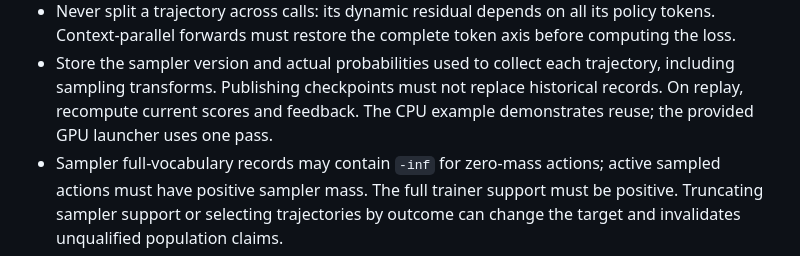
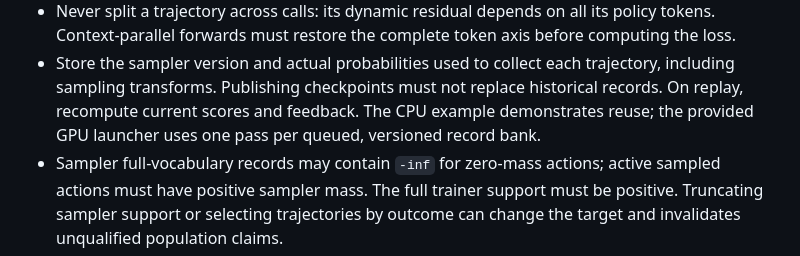
Before and after one commit to yifanzhang-pro/KLPO, a Markdown page: docs/training.md, the part around the change. GitHub-like rendering.

Commit message:
Document asynchronous Molt execution

```diff
--- a/docs/training.md
+++ b/docs/training.md
@@ -213,7 +213,7 @@ assumptions. Finite-M noise does not guarantee a stable or monotone sample updat
 - Store the sampler version and actual probabilities used to collect each
   trajectory, including sampling transforms. Publishing checkpoints must not
   replace historical records. On replay, recompute current scores and feedback.
-  The CPU example demonstrates reuse; the provided GPU launcher uses one pass.
+  The CPU example demonstrates reuse; the provided GPU launcher uses one pass per queued, versioned record bank.
 - Sampler full-vocabulary records may contain `-inf` for zero-mass actions; active
   sampled actions must have positive sampler mass. The full trainer support must
   be positive. Truncating sampler support or selecting trajectories by outcome
```
